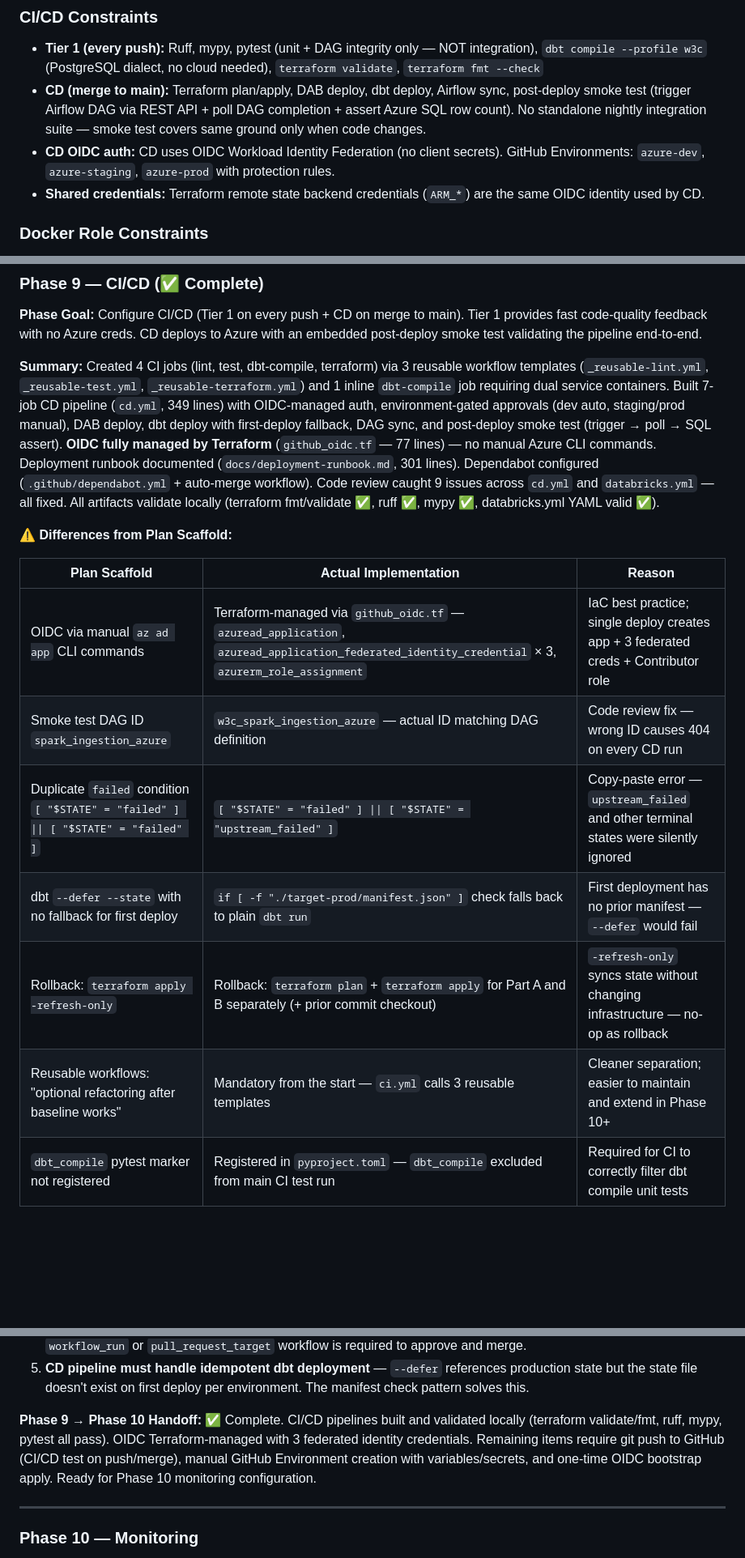
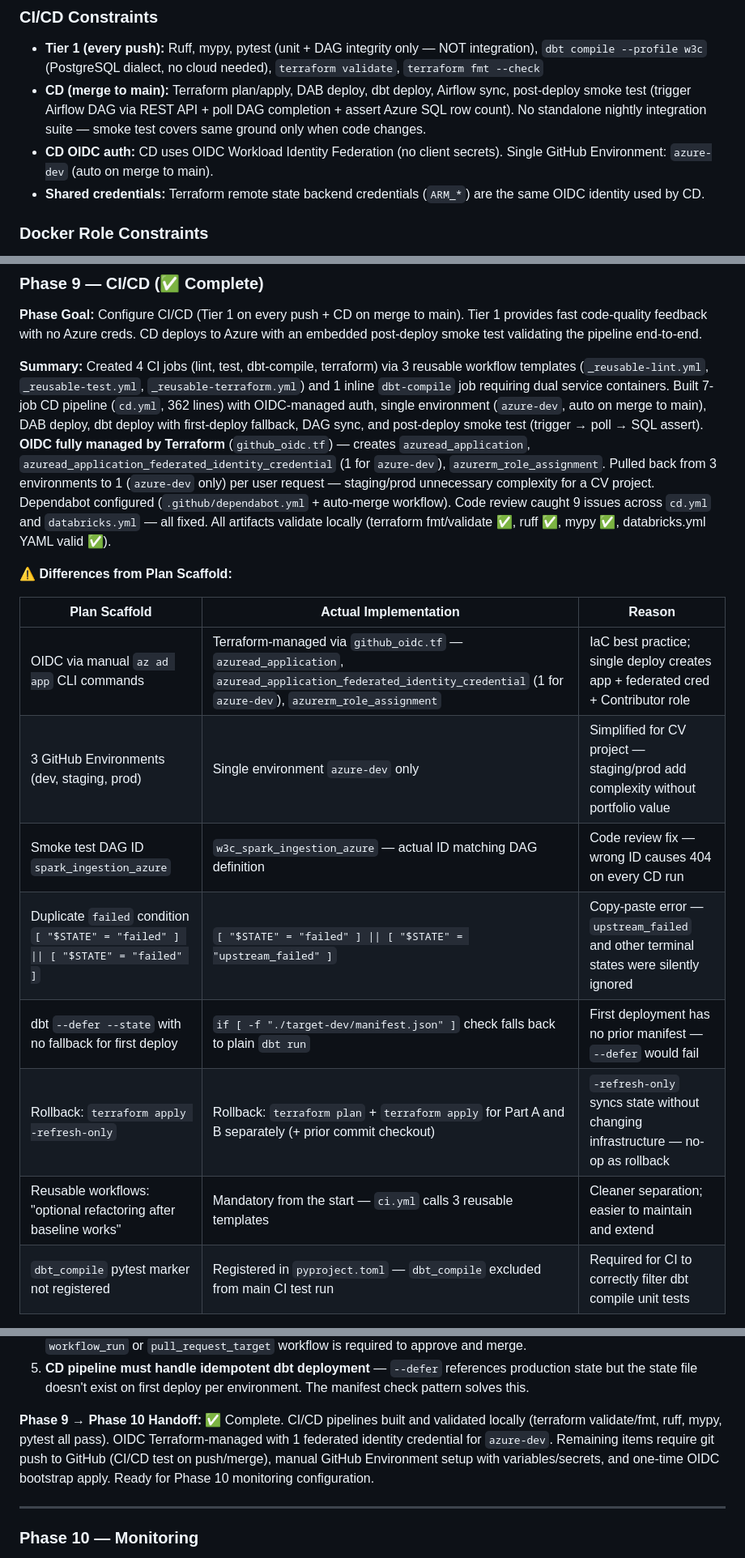
Before and after one commit to AhmedIkram05/w3c-etl-pipeline, a Markdown page: plans/azure-cloud-native-single-pipeline.md, 3 parts joined by grey strips. Shown at 81% size. GitHub-like rendering; blank space fills up the shorter version.

```diff
--- a/plans/azure-cloud-native-single-pipeline.md
+++ b/plans/azure-cloud-native-single-pipeline.md
@@ -325,7 +325,7 @@ Docker is NOT a production data platform.
 
 - **Tier 1 (every push):** Ruff, mypy, pytest (unit + DAG integrity only — NOT integration), `dbt compile --profile w3c` (PostgreSQL dialect, no cloud needed), `terraform validate`, `terraform fmt --check`
 - **CD (merge to main):** Terraform plan/apply, DAB deploy, dbt deploy, Airflow sync, post-deploy smoke test (trigger Airflow DAG via REST API + poll DAG completion + assert Azure SQL row count). No standalone nightly integration suite — smoke test covers same ground only when code changes.
-- **CD OIDC auth:** CD uses OIDC Workload Identity Federation (no client secrets). GitHub Environments: `azure-dev`, `azure-staging`, `azure-prod` with protection rules.
+- **CD OIDC auth:** CD uses OIDC Workload Identity Federation (no client secrets). Single GitHub Environment: `azure-dev` (auto on merge to main).
 - **Shared credentials:** Terraform remote state backend credentials (`ARM_*`) are the same OIDC identity used by CD.
 
 ### Docker Role Constraints
@@ -947,18 +947,19 @@ The storage account key remains in pipeline configurations (via `TF_VAR_storage_
 
 **Phase Goal:** Configure CI/CD (Tier 1 on every push + CD on merge to main). Tier 1 provides fast code-quality feedback with no Azure creds. CD deploys to Azure with an embedded post-deploy smoke test validating the pipeline end-to-end.
 
-**Summary:** Created 4 CI jobs (lint, test, dbt-compile, terraform) via 3 reusable workflow templates (`_reusable-lint.yml`, `_reusable-test.yml`, `_reusable-terraform.yml`) and 1 inline `dbt-compile` job requiring dual service containers. Built 7-job CD pipeline (`cd.yml`, 349 lines) with OIDC-managed auth, environment-gated approvals (dev auto, staging/prod manual), DAB deploy, dbt deploy with first-deploy fallback, DAG sync, and post-deploy smoke test (trigger → poll → SQL assert). **OIDC fully managed by Terraform** (`github_oidc.tf` — 77 lines) — no manual Azure CLI commands. Deployment runbook documented (`docs/deployment-runbook.md`, 301 lines). Dependabot configured (`.github/dependabot.yml` + auto-merge workflow). Code review caught 9 issues across `cd.yml` and `databricks.yml` — all fixed. All artifacts validate locally (terraform fmt/validate ✅, ruff ✅, mypy ✅, databricks.yml YAML valid ✅).
+**Summary:** Created 4 CI jobs (lint, test, dbt-compile, terraform) via 3 reusable workflow templates (`_reusable-lint.yml`, `_reusable-test.yml`, `_reusable-terraform.yml`) and 1 inline `dbt-compile` job requiring dual service containers. Built 7-job CD pipeline (`cd.yml`, 362 lines) with OIDC-managed auth, single environment (`azure-dev`, auto on merge to main), DAB deploy, dbt deploy with first-deploy fallback, DAG sync, and post-deploy smoke test (trigger → poll → SQL assert). **OIDC fully managed by Terraform** (`github_oidc.tf`) — creates `azuread_application`, `azuread_application_federated_identity_credential` (1 for `azure-dev`), `azurerm_role_assignment`. Pulled back from 3 environments to 1 (`azure-dev` only) per user request — staging/prod unnecessary complexity for a CV project. Dependabot configured (`.github/dependabot.yml` + auto-merge workflow). Code review caught 9 issues across `cd.yml` and `databricks.yml` — all fixed. All artifacts validate locally (terraform fmt/validate ✅, ruff ✅, mypy ✅, databricks.yml YAML valid ✅).
 
 **⚠️ Differences from Plan Scaffold:**
 
 | Plan Scaffold | Actual Implementation | Reason |
 |---------------|----------------------|--------|
-| OIDC via manual `az ad app` CLI commands | Terraform-managed via `github_oidc.tf` — `azuread_application`, `azuread_application_federated_identity_credential` × 3, `azurerm_role_assignment` | IaC best practice; single deploy creates app + 3 federated creds + Contributor role |
+| OIDC via manual `az ad app` CLI commands | Terraform-managed via `github_oidc.tf` — `azuread_application`, `azuread_application_federated_identity_credential` (1 for `azure-dev`), `azurerm_role_assignment` | IaC best practice; single deploy creates app + federated cred + Contributor role |
+| 3 GitHub Environments (dev, staging, prod) | Single environment `azure-dev` only | Simplified for CV project — staging/prod add complexity without portfolio value |
 | Smoke test DAG ID `spark_ingestion_azure` | `w3c_spark_ingestion_azure` — actual ID matching DAG definition | Code review fix — wrong ID causes 404 on every CD run |
 | Duplicate `failed` condition `[ "$STATE" = "failed" ] \|\| [ "$STATE" = "failed" ]` | `[ "$STATE" = "failed" ] \|\| [ "$STATE" = "upstream_failed" ]` | Copy-paste error — `upstream_failed` and other terminal states were silently ignored |
-| dbt `--defer --state` with no fallback for first deploy | `if [ -f "./target-prod/manifest.json" ]` check falls back to plain `dbt run` | First deployment has no prior manifest — `--defer` would fail |
+| dbt `--defer --state` with no fallback for first deploy | `if [ -f "./target-dev/manifest.json" ]` check falls back to plain `dbt run` | First deployment has no prior manifest — `--defer` would fail |
 | Rollback: `terraform apply -refresh-only` | Rollback: `terraform plan` + `terraform apply` for Part A and B separately (+ prior commit checkout) | `-refresh-only` syncs state without changing infrastructure — no-op as rollback |
-| Reusable workflows: "optional refactoring after baseline works" | Mandatory from the start — `ci.yml` calls 3 reusable templates | Cleaner separation; easier to maintain and extend in Phase 10+ |
+| Reusable workflows: "optional refactoring after baseline works" | Mandatory from the start — `ci.yml` calls 3 reusable templates | Cleaner separation; easier to maintain and extend |
 | `dbt_compile` pytest marker not registered | Registered in `pyproject.toml` — `dbt_compile` excluded from main CI test run | Required for CI to correctly filter dbt compile unit tests |
 
 **Post-Completion Fixes Applied (code review — 2026-06-13):**
@@ -987,7 +987,7 @@ The storage account key remains in pipeline configurations (via `TF_VAR_storage_
 4. **Dependabot auto-merge needs a separate workflow** — `dependabot.yml` alone can't auto-merge PRs. A `workflow_run` or `pull_request_target` workflow is required to approve and merge.
 5. **CD pipeline must handle idempotent dbt deployment** — `--defer` references production state but the state file doesn't exist on first deploy per environment. The manifest check pattern solves this.
 
-**Phase 9 → Phase 10 Handoff:** ✅ Complete. CI/CD pipelines built and validated locally (terraform validate/fmt, ruff, mypy, pytest all pass). OIDC Terraform-managed with 3 federated identity credentials. Remaining items require git push to GitHub (CI/CD test on push/merge), manual GitHub Environment creation with variables/secrets, and one-time OIDC bootstrap apply. Ready for Phase 10 monitoring configuration.
+**Phase 9 → Phase 10 Handoff:** ✅ Complete. CI/CD pipelines built and validated locally (terraform validate/fmt, ruff, mypy, pytest all pass). OIDC Terraform-managed with 1 federated identity credential for `azure-dev`. Remaining items require git push to GitHub (CI/CD test on push/merge), manual GitHub Environment setup with variables/secrets, and one-time OIDC bootstrap apply. Ready for Phase 10 monitoring configuration.
 
 ---
 
```
Also changed, not shown: other parts of plans/azure-cloud-native-single-pipeline.md (+10 -11 lines).
